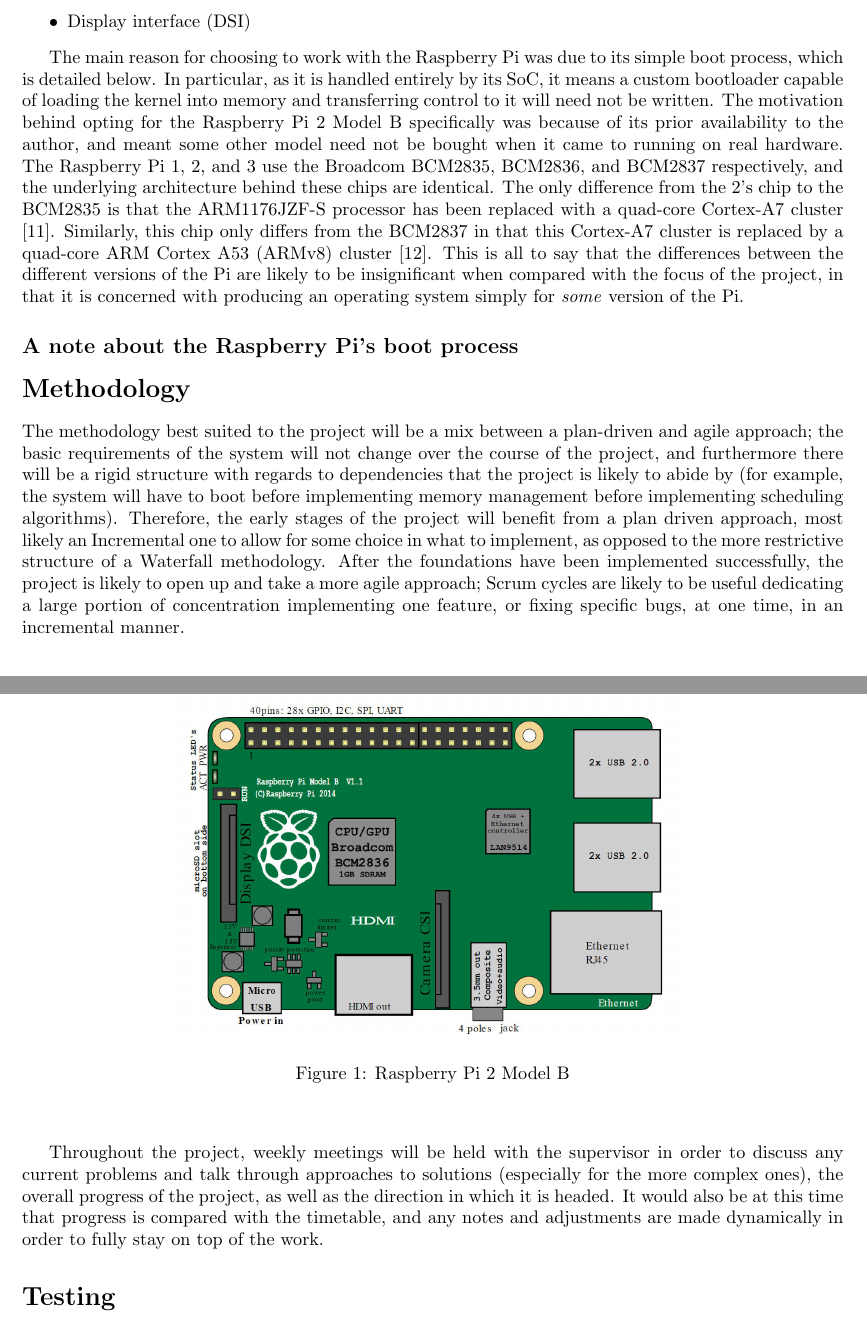
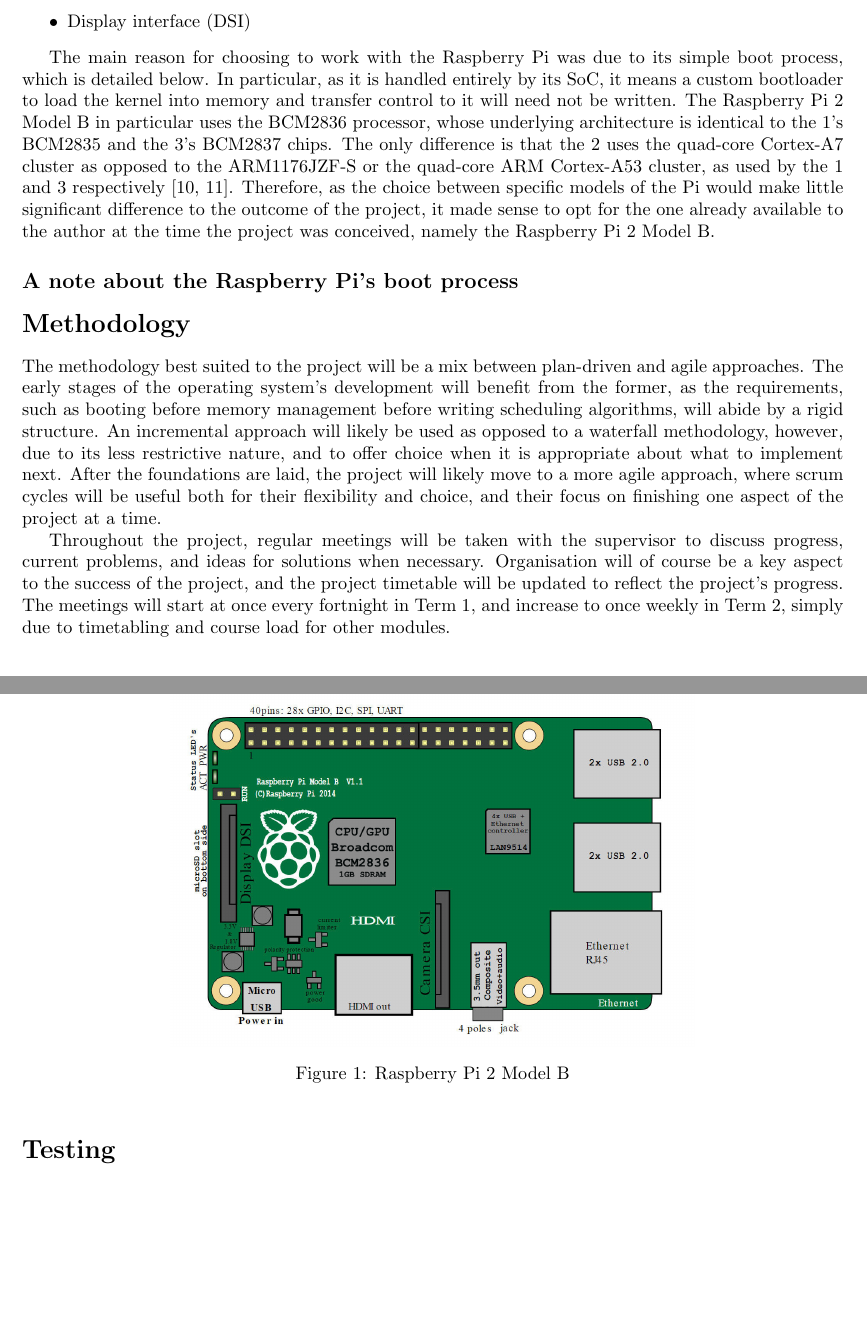
Before and after one commit to wiggywombathead/proteus, a LaTeX document (documentation/specification/specification.tex): two parts of pages 3 and 4 of 6, joined at a grey line, cut so that both start at the same text, the shorter picture padded with empty space. Compiled offline with pdfLaTeX.

Commit message:
Spec updoots

```diff
--- a/documentation/specification/specification.tex
+++ b/documentation/specification/specification.tex
@@ -162,22 +162,19 @@
 
 The main reason for choosing to work with the Raspberry Pi was due to its simple
 boot process, which is detailed below. In particular, as it is handled entirely
-by its SoC, it means a custom bootloader capable of loading the kernel into
-memory and transferring control to it will need not be written. The motivation
-behind opting for the Raspberry Pi 2 Model B specifically was because of its
-prior availability to the author, and meant some other model need not be bought
-when it came to running on real hardware. The Raspberry Pi 1, 2, and 3 use the
-Broadcom BCM2835, BCM2836, and BCM2837 respectively, and the underlying
-architecture behind these chips are identical. The only difference from the 2's
-chip to the BCM2835 is that the ARM1176JZF-S processor has been replaced with a
-quad-core Cortex-A7 cluster \cite{BCM2835}. Similarly, this chip only differs
-from the BCM2837 in that this Cortex-A7 cluster is replaced by a quad-core ARM
-Cortex A53 (ARMv8) cluster \cite{BCM2837}. This is all to say that the
-differences between the different versions of the Pi are likely to be
-insignificant when compared with the focus of the project, in that it is
-concerned with producing an operating system simply for \textit{some} version of
-the Pi.
+by its SoC, it means a custom bootloader to load the kernel into memory and
+transfer control to it will need not be written. The Raspberry Pi 2 Model B in
+particular uses the BCM2836 processor, whose underlying architecture is
+identical to the 1's BCM2835 and the 3's BCM2837 chips. The only difference is
+that the 2 uses the quad-core Cortex-A7 cluster as opposed to the ARM1176JZF-S
+or the quad-core ARM Cortex-A53 cluster, as used by the 1 and 3 respectively
+\cite{BCM2835,BCM2837}.
+Therefore, as the choice between specific models of the Pi would make little
+significant difference to the outcome of the project, it made sense to opt for
+the one already available to the author at the time the project was conceived,
+namely the Raspberry Pi 2 Model B.
 
+% TODO: cite this
 \begin{figure}[h]
     \begin{center}
         \includegraphics[width=4in]{pi-diag.png}
@@ -187,29 +184,25 @@
 
 \subsection*{A note about the Raspberry Pi's boot process}
 % TODO - Talk about boot process
-% TODO - diagrams and technical specs
 
 \section*{Methodology}
-The methodology best suited to the project will be a mix between a plan-driven
-and agile approach; the basic requirements of the system will not change over
-the course of the project, and furthermore there will be a rigid structure with
-regards to dependencies that the project is likely to abide by (for example, the
-system will have to boot before implementing memory management before
-implementing scheduling algorithms). Therefore, the early stages of the project
-will benefit from a plan driven approach, most likely an Incremental one to
-allow for some choice in what to implement, as opposed to the more restrictive
-structure of a Waterfall methodology. After the foundations have been
-implemented successfully, the project is likely to open up and take a more agile
-approach; Scrum cycles are likely to be useful dedicating a large portion of
-concentration implementing one feature, or fixing specific bugs, at one time, in
-an incremental manner.
+The methodology best suited to the project will be a mix between plan-driven and
+agile approaches. The early stages of the operating system's development will
+benefit from the former, as the requirements, such as booting before memory
+management before writing scheduling algorithms, will abide by a rigid
+structure. An incremental approach will likely be used as opposed to a waterfall
+methodology, however, due to its less restrictive nature, and to offer choice
+when it is appropriate about what to implement next. After the foundations are
+laid, the project will likely move to a more agile approach, where scrum cycles
+will be useful both for their flexibility and choice, and their focus on
+finishing one aspect of the project at a time.
 
-Throughout the project, weekly meetings will be held with the supervisor in
-order to discuss any current problems and talk through approaches to solutions
-(especially for the more complex ones), the overall progress of the project, as
-well as the direction in which it is headed. It would also be at this time that
-progress is compared with the timetable, and any notes and adjustments are made
-dynamically in order to fully stay on top of the work.
+Throughout the project, regular meetings will be taken with the supervisor to
+discuss progress, current problems, and ideas for solutions when necessary.
+Organisation will of course be a key aspect to the success of the project, and
+the project timetable will be updated to reflect the project's progress. The
+meetings will start at once every fortnight in Term 1, and increase to once
+weekly in Term 2, simply due to timetabling and course load for other modules.
 
 \section*{Testing}
 The project will be tested in an incremental manner. Especially to begin with,
```
Also changed, not shown: documentation/specification/bibliography.bib (+44 -32 lines), documentation/specification/specification.pdf, documentation/specification/specification.tex (24 more changed lines).
